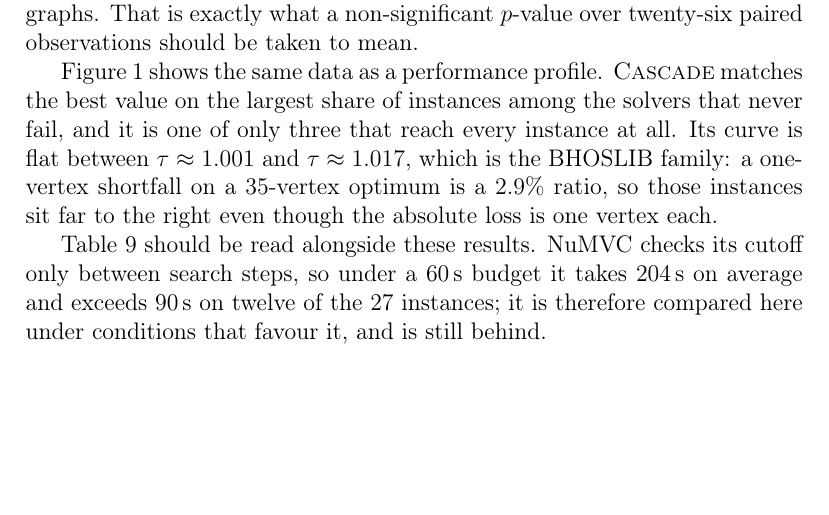
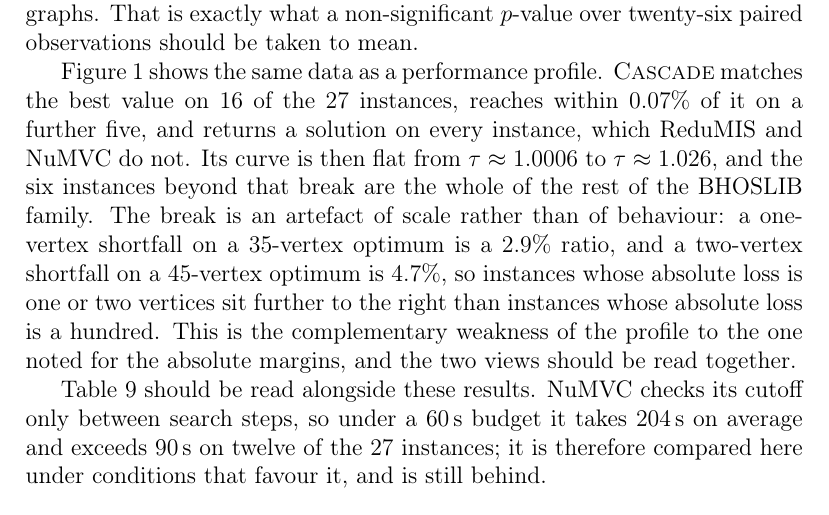
Before and after one commit to vinhqdang/max_independence_set, a LaTeX paper (paper/main.tex): part of page 17 of 34, cut so that both start at the same text, the shorter picture padded with empty space. Compiled offline with pdfLaTeX.

Commit message:
Correct the performance profile description
The flat region of our curve was given as tau 1.001 to 1.017; the computed
ratios put it at 1.0006 to 1.026. The text now also states the counts the
profile encodes (best value on 16 of 27, within 0.07 per cent on five more) and
explains the break as an artefact of relative scale, since a two-vertex
shortfall on a 45-vertex optimum outranks a hundred-vertex shortfall on a
web graph.

```diff
--- a/paper/main.tex
+++ b/paper/main.tex
@@ -632,12 +632,17 @@
 twenty-six paired observations should be taken to mean.
 
 Figure~\ref{fig:profile} shows the same data as a performance profile.
-\textsc{Cascade} matches the best value on the largest share of instances among
-the solvers that never fail, and it is one of only three that reach every
-instance at all. Its curve is flat between $\tau \approx 1.001$ and
-$\tau \approx 1.017$, which is the BHOSLIB family: a one-vertex shortfall on a
-35-vertex optimum is a $2.9\%$ ratio, so those instances sit far to the right
-even though the absolute loss is one vertex each.
+\textsc{Cascade} matches the best value on 16 of the 27 instances, reaches
+within $0.07\%$ of it on a further five, and returns a solution on every
+instance, which ReduMIS and NuMVC do not. Its curve is then flat from
+$\tau \approx 1.0006$ to $\tau \approx 1.026$, and the six instances beyond that
+break are the whole of the rest of the BHOSLIB family. The break is an artefact
+of scale rather than of behaviour: a one-vertex shortfall on a 35-vertex optimum
+is a $2.9\%$ ratio, and a two-vertex shortfall on a 45-vertex optimum is
+$4.7\%$, so instances whose absolute loss is one or two vertices sit further to
+the right than instances whose absolute loss is a hundred. This is the
+complementary weakness of the profile to the one noted for the absolute margins,
+and the two views should be read together.
 
 Table~\ref{tab:budget} should be read alongside these results. NuMVC checks its
 cutoff only between search steps, so under a 60\,s budget it takes 204\,s on
```
Also changed, not shown: results/replication60.csv (+6 -0 lines).
